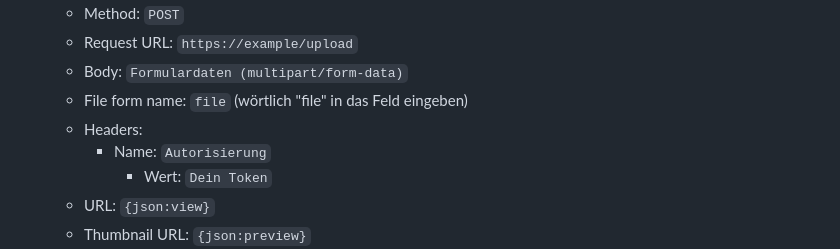
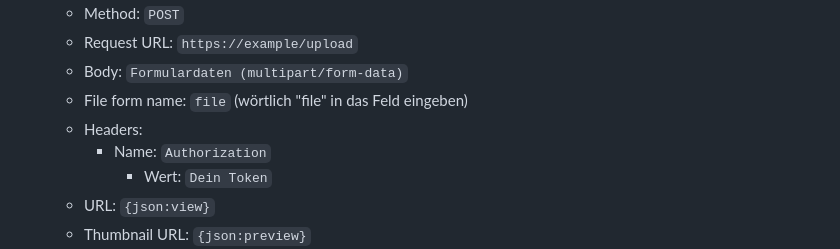
Before and after one commit to maxsrl/moeshare, a Markdown page: README.md, the part around the change. GitHub-like rendering.

```diff
--- a/README.md
+++ b/README.md
@@ -149,7 +149,7 @@ Die Datei `config.sxcu` kann auch geändert und importiert werden, für ein schn
    - Body: `Formulardaten (multipart/form-data)`
    - File form name: `file` (wörtlich "file" in das Feld eingeben)
    - Headers:
-      - Name: `Autorisierung`
+      - Name: `Authorization`
 	    - Wert: `Dein Token`
    - URL: `{json:view}`
    - Thumbnail URL: `{json:preview}`
```
